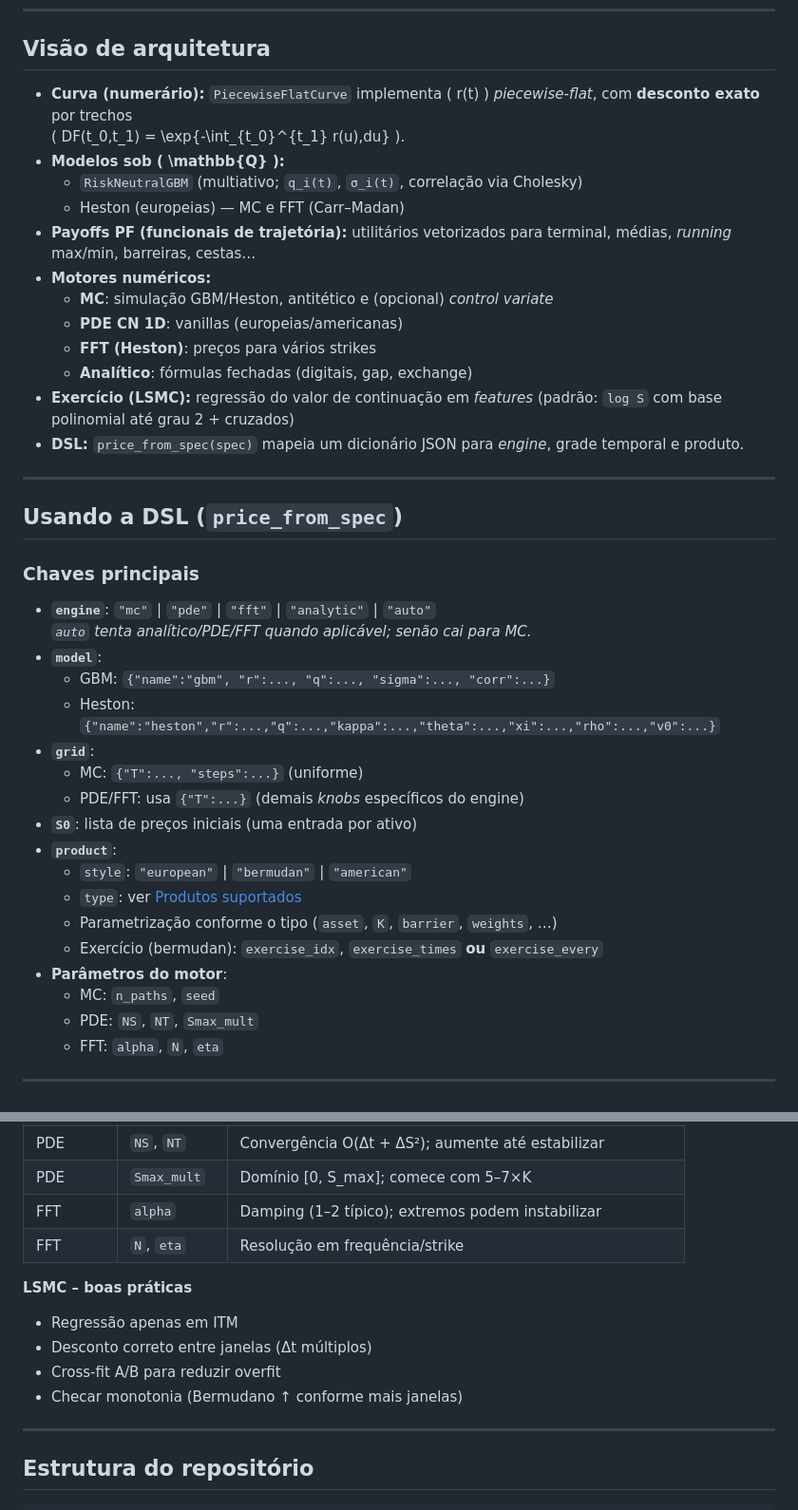
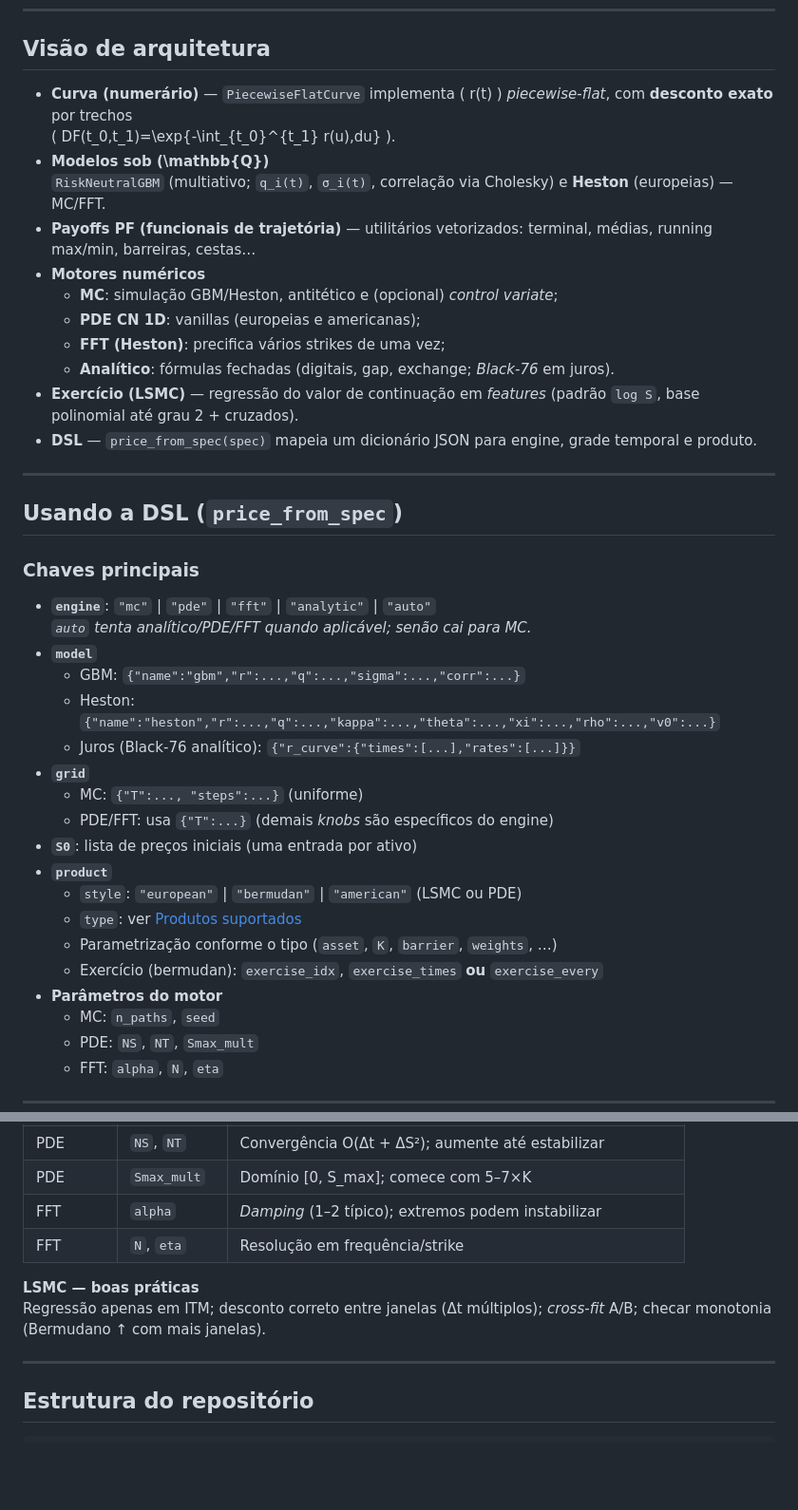
Before and after one commit to walterCNeto/precificador, a Markdown page: README.md, 2 parts joined by grey strips. Shown: that part at 95% size. Drawn GitHub-style; blank space fills up the shorter version.

```diff
--- a/README.md
+++ b/README.md
@@ -78,19 +80,18 @@ print("BS:", bs_call_price(100, 100, r=0.05, q=0.0, sigma=0.2, T=1.0))
 
 ## Visão de arquitetura
 
-- **Curva (numerário):** `PiecewiseFlatCurve` implementa \( r(t) \) *piecewise-flat*, com **desconto exato** por trechos
-  \( DF(t_0,t_1) = \exp\{-\int_{t_0}^{t_1} r(u)\,du\} \).
-- **Modelos sob \( \mathbb{Q} \):**
-  - `RiskNeutralGBM` (multiativo; `q_i(t)`, `σ_i(t)`, correlação via Cholesky)
-  - Heston (europeias) — MC e FFT (Carr–Madan)
-- **Payoffs PF (funcionais de trajetória):** utilitários vetorizados para terminal, médias, *running* max/min, barreiras, cestas…
-- **Motores numéricos:**
-  - **MC**: simulação GBM/Heston, antitético e (opcional) *control variate*
-  - **PDE CN 1D**: vanillas (europeias/americanas)
-  - **FFT (Heston)**: preços para vários strikes
-  - **Analítico**: fórmulas fechadas (digitais, gap, exchange)
-- **Exercício (LSMC):** regressão do valor de continuação em *features* (padrão: `log S` com base polinomial até grau 2 + cruzados)
-- **DSL:** `price_from_spec(spec)` mapeia um dicionário JSON para *engine*, grade temporal e produto.
+- **Curva (numerário)** — `PiecewiseFlatCurve` implementa \( r(t) \) *piecewise‑flat*, com **desconto exato** por trechos
+  \( DF(t_0,t_1)=\exp\{-\int_{t_0}^{t_1} r(u)\,du\} \).
+- **Modelos sob \(\mathbb{Q}\)**
+  `RiskNeutralGBM` (multiativo; `q_i(t)`, `σ_i(t)`, correlação via Cholesky) e **Heston** (europeias) — MC/FFT.
+- **Payoffs PF (funcionais de trajetória)** — utilitários vetorizados: terminal, médias, running max/min, barreiras, cestas…
+- **Motores numéricos**
+  - **MC**: simulação GBM/Heston, antitético e (opcional) *control variate*;
+  - **PDE CN 1D**: vanillas (europeias e americanas);
+  - **FFT (Heston)**: precifica vários strikes de uma vez;
+  - **Analítico**: fórmulas fechadas (digitais, gap, exchange; *Black‑76* em juros).
+- **Exercício (LSMC)** — regressão do valor de continuação em *features* (padrão `log S`, base polinomial até grau 2 + cruzados).
+- **DSL** — `price_from_spec(spec)` mapeia um dicionário JSON para engine, grade temporal e produto.
 
 ---
 
@@ -100,19 +101,20 @@ print("BS:", bs_call_price(100, 100, r=0.05, q=0.0, sigma=0.2, T=1.0))
 
 - **`engine`**: `"mc"` | `"pde"` | `"fft"` | `"analytic"` | `"auto"`
   *`auto` tenta analítico/PDE/FFT quando aplicável; senão cai para MC.*
-- **`model`**:
-  - GBM: `{"name":"gbm", "r":..., "q":..., "sigma":..., "corr":...}`
+- **`model`**
+  - GBM: `{"name":"gbm","r":...,"q":...,"sigma":...,"corr":...}`
   - Heston: `{"name":"heston","r":...,"q":...,"kappa":...,"theta":...,"xi":...,"rho":...,"v0":...}`
-- **`grid`**:
+  - Juros (Black‑76 analítico): `{"r_curve":{"times":[...],"rates":[...]}}`
+- **`grid`**
   - MC: `{"T":..., "steps":...}` (uniforme)
-  - PDE/FFT: usa `{"T":...}` (demais *knobs* específicos do engine)
+  - PDE/FFT: usa `{"T":...}` (demais *knobs* são específicos do engine)
 - **`S0`**: lista de preços iniciais (uma entrada por ativo)
-- **`product`**:
-  - `style`: `"european"` | `"bermudan"` | `"american"`
+- **`product`**
+  - `style`: `"european"` | `"bermudan"` | `"american"` (LSMC ou PDE)
   - `type`: ver [Produtos suportados](#produtos-suportados)
   - Parametrização conforme o tipo (`asset`, `K`, `barrier`, `weights`, …)
   - Exercício (bermudan): `exercise_idx`, `exercise_times` **ou** `exercise_every`
-- **Parâmetros do motor**:
+- **Parâmetros do motor**
   - MC: `n_paths`, `seed`
   - PDE: `NS`, `NT`, `Smax_mult`
   - FFT: `alpha`, `N`, `eta`
@@ -332,13 +388,10 @@ python -m pytest -q
 | PDE | `NS`, `NT` | Convergência O(Δt + ΔS²); aumente até estabilizar |
-| PDE | `Smax_mult` | Domínio [0, S_max]; comece com 5–7×K |
-| FFT | `alpha`   | Damping (1–2 típico); extremos podem instabilizar |
+| PDE | `Smax_mult` | Domínio \[0, S_max]; comece com 5–7×K |
+| FFT | `alpha`   | *Damping* (1–2 típico); extremos podem instabilizar |
 | FFT | `N`, `eta` | Resolução em frequência/strike |
 
-**LSMC – boas práticas**
-- Regressão apenas em ITM
-- Desconto correto entre janelas (Δt múltiplos)
-- Cross-fit A/B para reduzir overfit
-- Checar monotonia (Bermudano ↑ conforme mais janelas)
+**LSMC — boas práticas**
+Regressão apenas em ITM; desconto correto entre janelas (Δt múltiplos); *cross‑fit* A/B; checar monotonia (Bermudano ↑ com mais janelas).
 
 ---
 
```
Also changed, not shown: other parts of README.md (+94 -39 lines).
